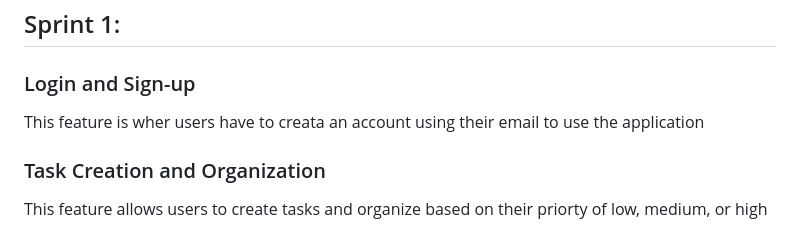
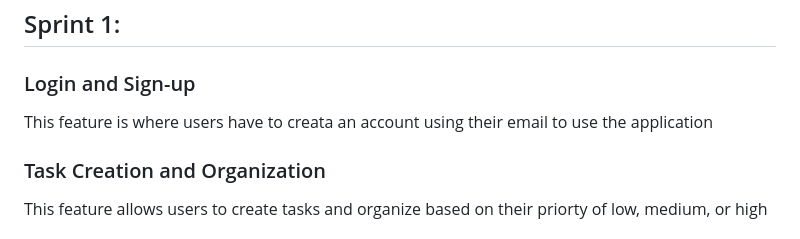
Before and after one commit to hvpham-yorku/project-quick-quacker-coding, a Markdown page: README.md, the part around the change. Drawn GitHub-style.

```diff
--- a/README.md
+++ b/README.md
@@ -80,7 +80,7 @@ We will review and discuss our features, if they are able to be approved. Make c
 ## Sprint 1:
 
 ### Login and Sign-up
-This feature is wher users have to creata an account using their email to use the application
+This feature is where users have to creata an account using their email to use the application
 
 ### Task Creation and Organization
 This feature allows users to create tasks and organize based on their priorty of low, medium, or high
```
